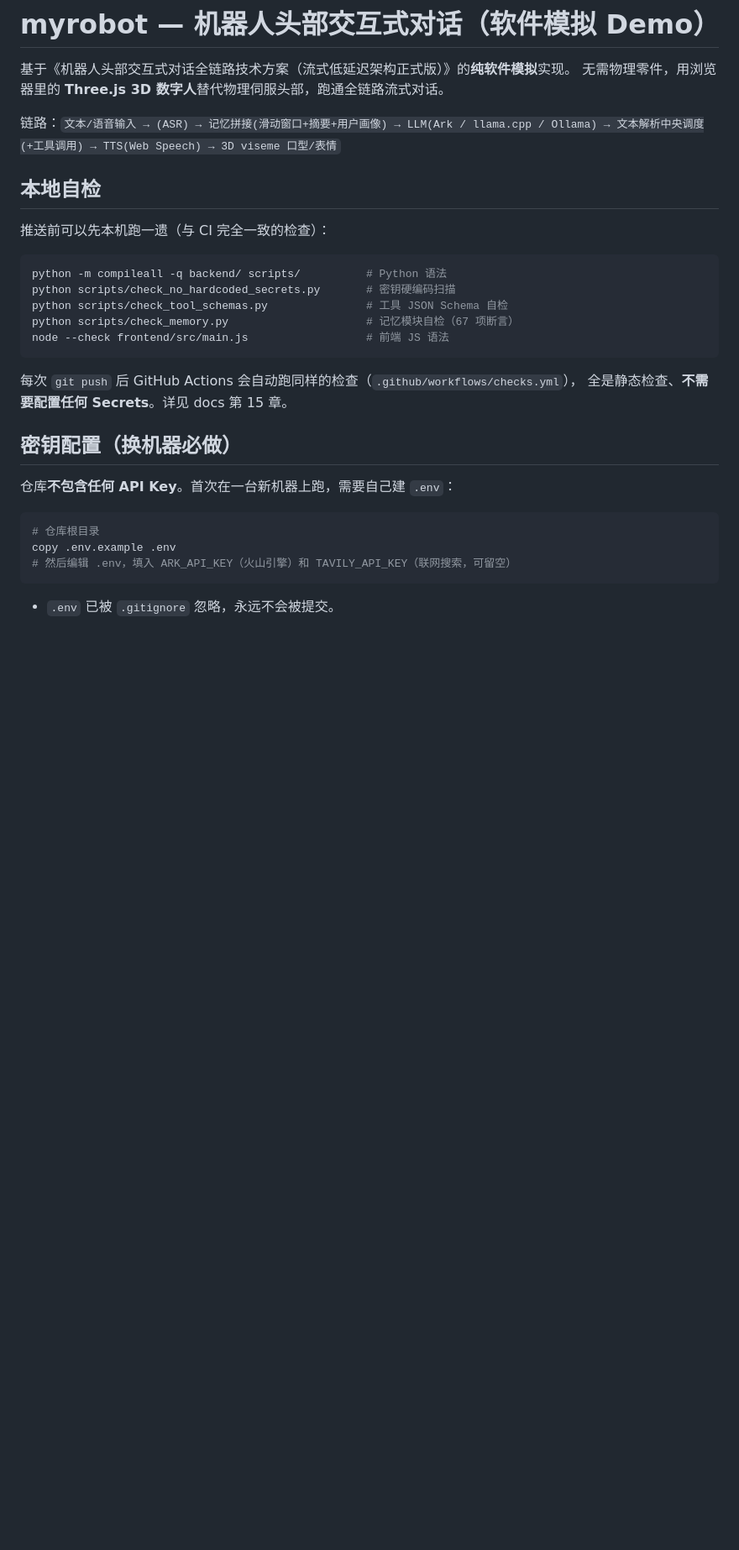
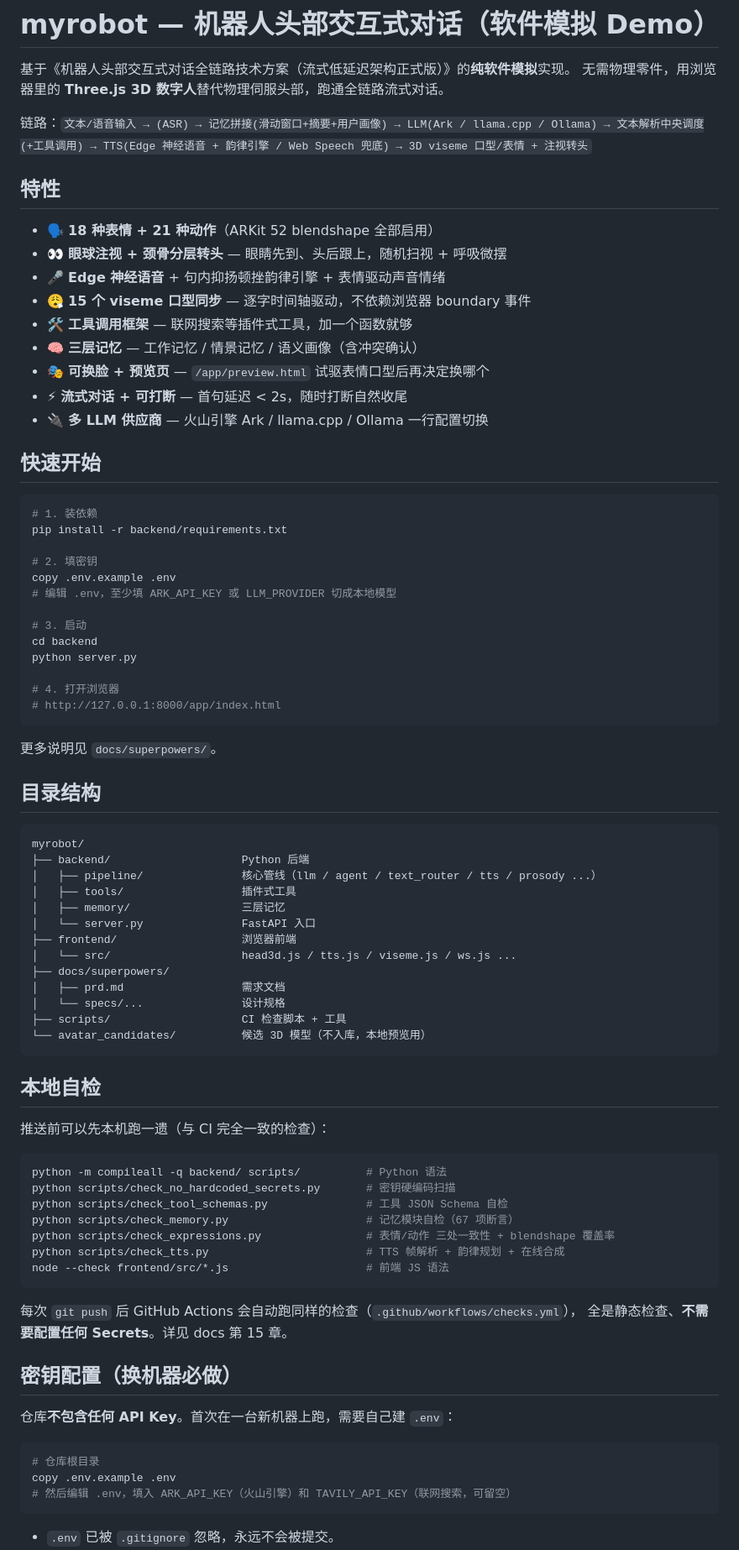
Before and after one commit to wenjon/myrobot, a Markdown page: README.md, the part around the change. Shown at 84% size. GitHub-like rendering; blank space fills up the shorter version.

````diff
--- a/README.md
+++ b/README.md
@@ -3,7 +3,57 @@
 基于《机器人头部交互式对话全链路技术方案（流式低延迟架构正式版）》的**纯软件模拟**实现。
 无需物理零件，用浏览器里的 **Three.js 3D 数字人**替代物理伺服头部，跑通全链路流式对话。
 
-链路：`文本/语音输入 → (ASR) → 记忆拼接(滑动窗口+摘要+用户画像) → LLM(Ark / llama.cpp / Ollama) → 文本解析中央调度(+工具调用) → TTS(Web Speech) → 3D viseme 口型/表情`
+链路：`文本/语音输入 → (ASR) → 记忆拼接(滑动窗口+摘要+用户画像) → LLM(Ark / llama.cpp / Ollama) → 文本解析中央调度(+工具调用) → TTS(Edge 神经语音 + 韵律引擎 / Web Speech 兜底) → 3D viseme 口型/表情 + 注视转头`
+
+## 特性
+
+- 🗣️ **18 种表情 + 21 种动作**（ARKit 52 blendshape 全部启用）
+- 👀 **眼球注视 + 颈骨分层转头** — 眼睛先到、头后跟上，随机扫视 + 呼吸微摆
+- 🎤 **Edge 神经语音** + 句内抑扬顿挫韵律引擎 + 表情驱动声音情绪
+- 😮‍💨 **15 个 viseme 口型同步** — 逐字时间轴驱动，不依赖浏览器 boundary 事件
+- 🛠️ **工具调用框架** — 联网搜索等插件式工具，加一个函数就够
+- 🧠 **三层记忆** — 工作记忆 / 情景记忆 / 语义画像（含冲突确认）
+- 🎭 **可换脸 + 预览页** — `/app/preview.html` 试驱表情口型后再决定换哪个
+- ⚡ **流式对话 + 可打断** — 首句延迟 < 2s，随时打断自然收尾
+- 🔌 **多 LLM 供应商** — 火山引擎 Ark / llama.cpp / Ollama 一行配置切换
+
+## 快速开始
+
+```powershell
+# 1. 装依赖
+pip install -r backend/requirements.txt
+
+# 2. 填密钥
+copy .env.example .env
+# 编辑 .env，至少填 ARK_API_KEY 或 LLM_PROVIDER 切成本地模型
+
+# 3. 启动
+cd backend
+python server.py
+
+# 4. 打开浏览器
+# http://127.0.0.1:8000/app/index.html
+```
+
+更多说明见 `docs/superpowers/`。
+
+## 目录结构
+
+```
+myrobot/
+├── backend/                    Python 后端
+│   ├── pipeline/               核心管线（llm / agent / text_router / tts / prosody ...）
+│   ├── tools/                  插件式工具
+│   ├── memory/                 三层记忆
+│   └── server.py               FastAPI 入口
+├── frontend/                   浏览器前端
+│   └── src/                    head3d.js / tts.js / viseme.js / ws.js ...
+├── docs/superpowers/
+│   ├── prd.md                  需求文档
+│   └── specs/...               设计规格
+├── scripts/                    CI 检查脚本 + 工具
+└── avatar_candidates/          候选 3D 模型（不入库，本地预览用）
+```
 
 ## 本地自检
 
@@ -14,7 +64,9 @@ python -m compileall -q backend/ scripts/          # Python 语法
 python scripts/check_no_hardcoded_secrets.py       # 密钥硬编码扫描
 python scripts/check_tool_schemas.py               # 工具 JSON Schema 自检
 python scripts/check_memory.py                     # 记忆模块自检（67 项断言）
-node --check frontend/src/main.js                  # 前端 JS 语法
+python scripts/check_expressions.py                # 表情/动作 三处一致性 + blendshape 覆盖率
+python scripts/check_tts.py                        # TTS 帧解析 + 韵律规划 + 在线合成
+node --check frontend/src/*.js                     # 前端 JS 语法
 ```
 
 每次 `git push` 后 GitHub Actions 会自动跑同样的检查（`.github/workflows/checks.yml`），
````
Also changed, not shown: docs/superpowers/prd.md (added, +187 -0 lines), 1 other file.
